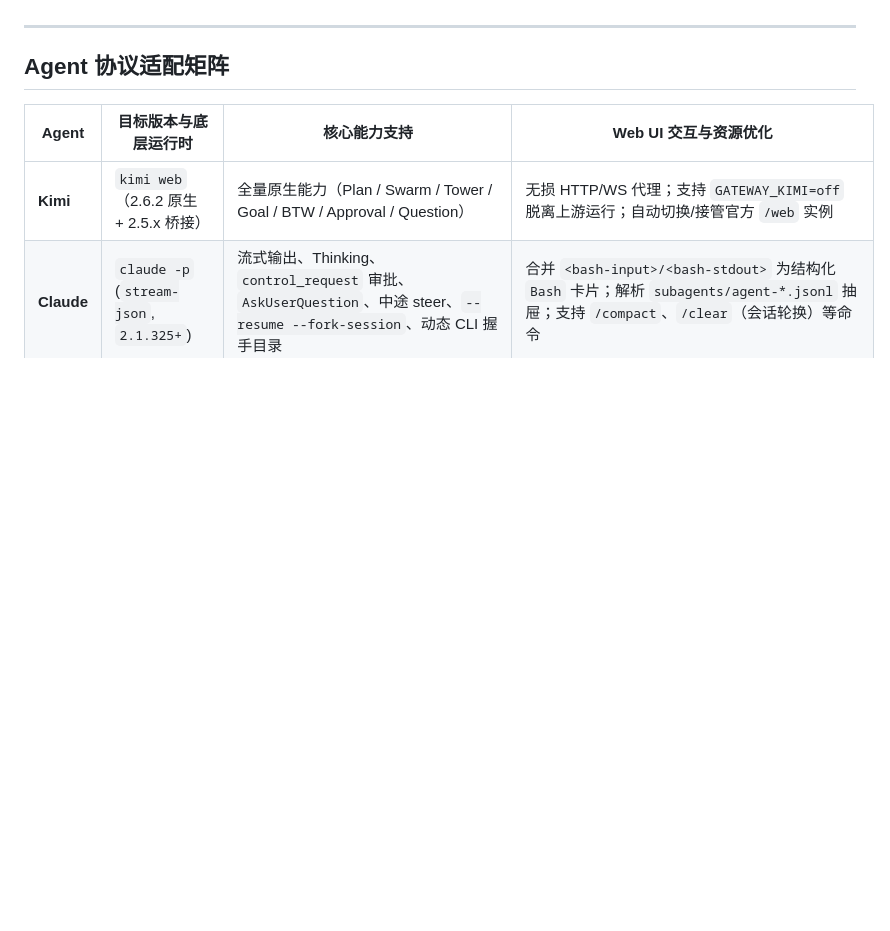
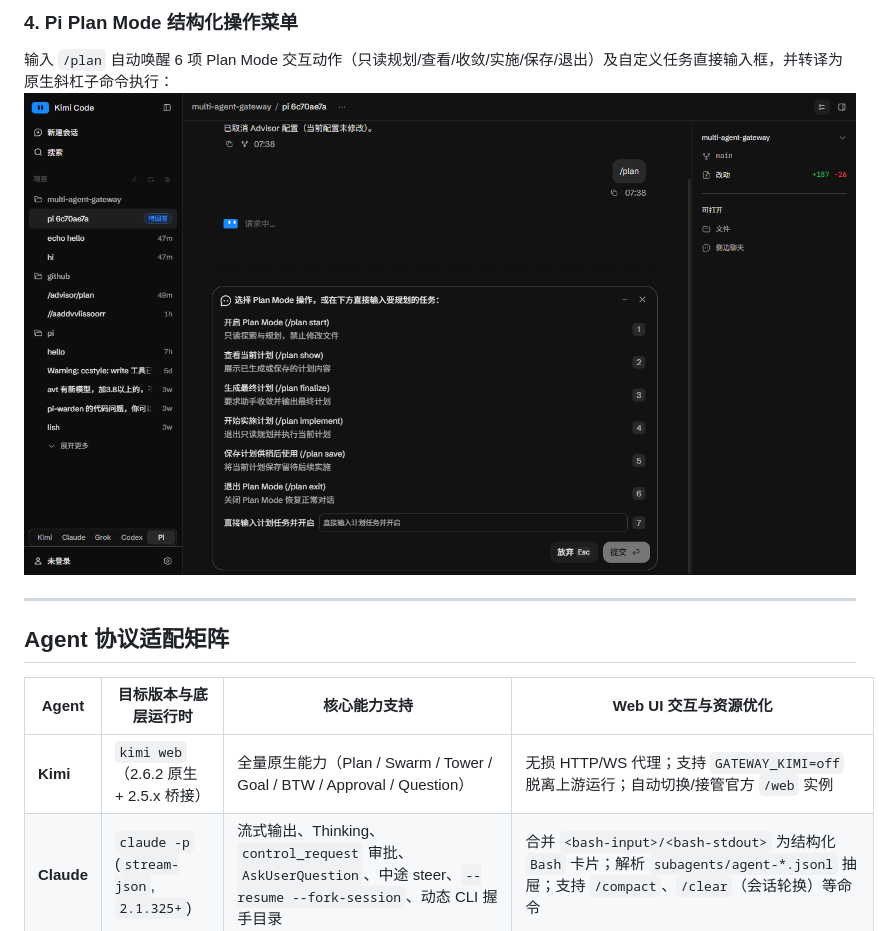
Before and after one commit to kim1232aa/multi-agent-gateway, a Markdown page: README.md, the part around one of its changes. GitHub-like rendering; pictures changed too: docs/images/04-pi-plan-menu.png (added); blank space fills up the shorter version.

Commit message:
docs: add Web UI interface screenshots to README and support Pi tool approvals via extension

```diff
--- a/README.md
+++ b/README.md
@@ -14,3 +31,6 @@
+### 4. Pi Plan Mode 结构化操作菜单
+输入 `/plan` 自动唤醒 6 项 Plan Mode 交互动作（只读规划/查看/收敛/实施/保存/退出）及自定义任务直接输入框，并转译为原生斜杠子命令执行：
+![Pi Plan Mode 动作选择菜单](docs/images/04-pi-plan-menu.png)
 
 ---
 
```
Also changed, not shown: other parts of README.md (+17 -0 lines), docs/images/01-agent-overview.png (added), docs/images/02-grok-clean-sidebar.png (added), docs/images/03-pi-advisor-dialog.png (added), 5 other files.
